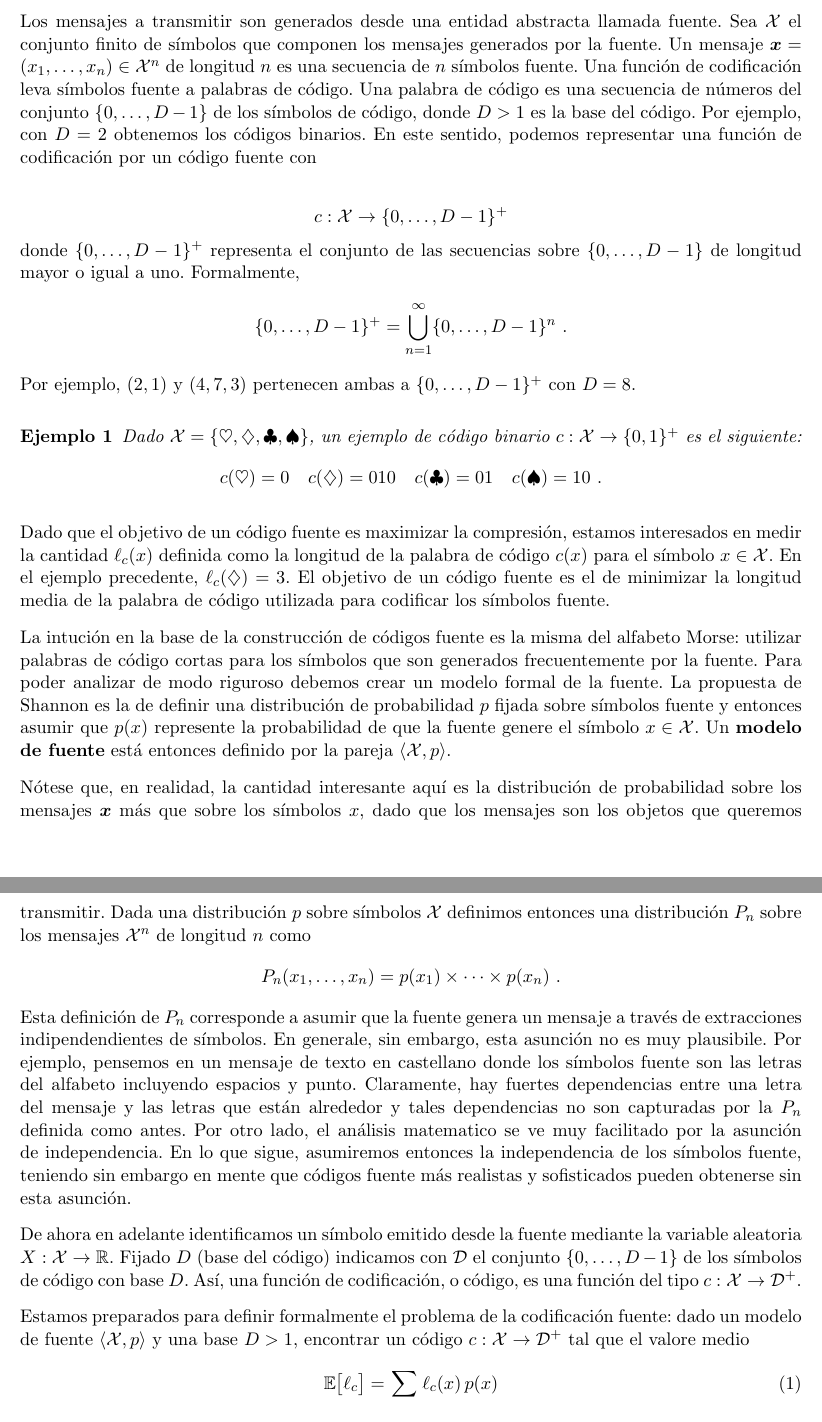
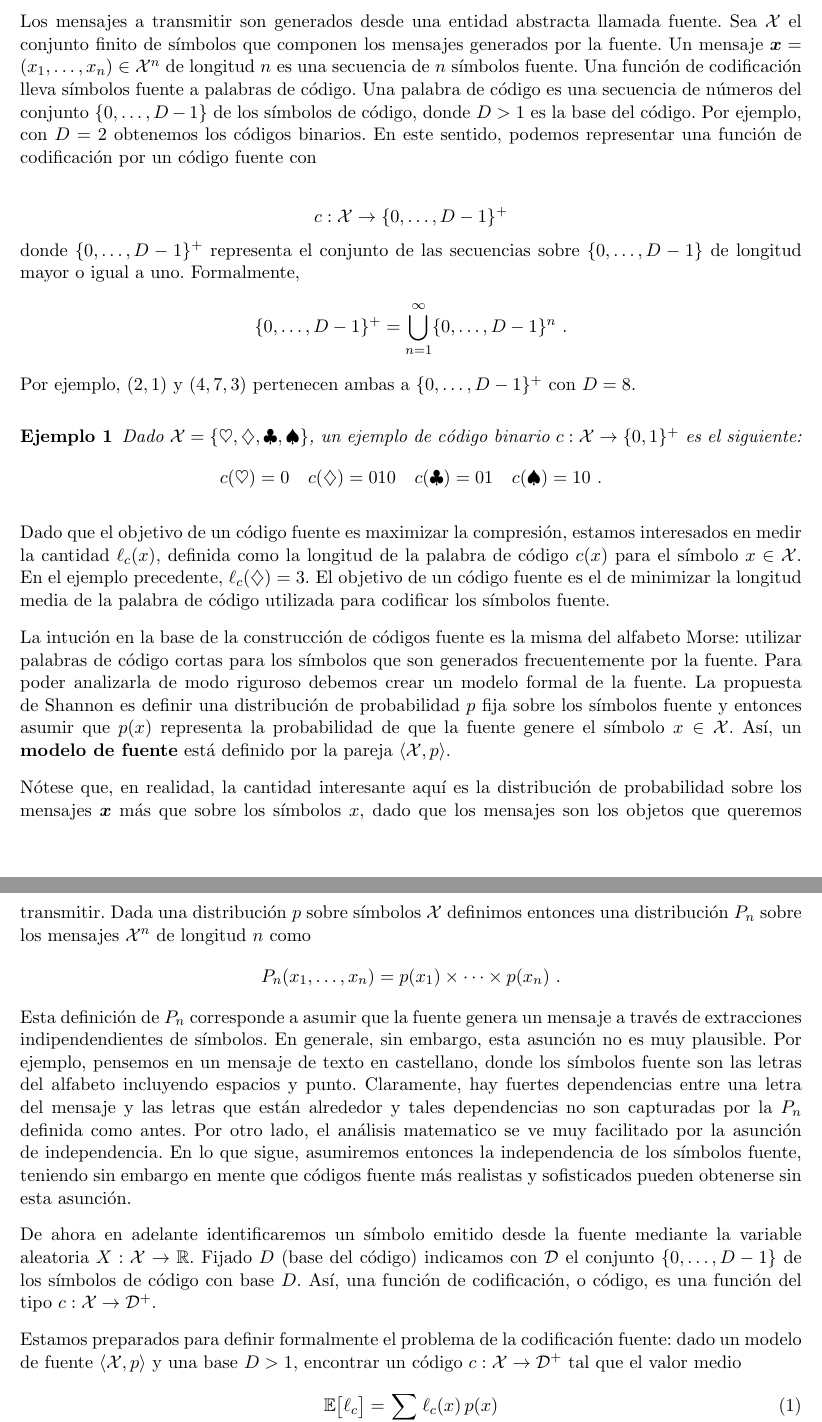
Before and after one commit to libreim/shannon-kolmogorov, a LaTeX document (2-sourceDef.tex): two parts of pages 1 and 2 of 3, joined at a grey line, cut so that both start at the same text. Compiled offline with pdfLaTeX.

Commit message:
Minor changes on 2nd chapter Adds the pdf

```diff
--- a/2-sourceDef.tex
+++ b/2-sourceDef.tex
@@ -98,7 +98,7 @@ Licencia: Creative Commons BY-SA-NC \hfill versión \today
 
 \bigskip
 
-Los mensajes a transmitir son generados desde una entidad abstracta llamada fuente. Sea $\scX$ el conjunto finito de símbolos que componen los mensajes generados por la fuente. Un mensaje $\bx = (x_1,\dots,x_n) \in \scX^n$ de longitud $n$ es una secuencia de $n$ símbolos fuente. Una función de codificación leva símbolos fuente a palabras de código. Una palabra de código es una secuencia de números del conjunto $\{0,\dots,D-1\}$ de los símbolos de código, donde $D > 1$ es la base del código. Por ejemplo, con $D=2$ obtenemos los códigos binarios. En este sentido, podemos representar una función de codificación por un código fuente con
+Los mensajes a transmitir son generados desde una entidad abstracta llamada fuente. Sea $\scX$ el conjunto finito de símbolos que componen los mensajes generados por la fuente. Un mensaje $\bx = (x_1,\dots,x_n) \in \scX^n$ de longitud $n$ es una secuencia de $n$ símbolos fuente. Una función de codificación lleva símbolos fuente a palabras de código. Una palabra de código es una secuencia de números del conjunto $\{0,\dots,D-1\}$ de los símbolos de código, donde $D > 1$ es la base del código. Por ejemplo, con $D=2$ obtenemos los códigos binarios. En este sentido, podemos representar una función de codificación por un código fuente con
 
 \[
     c : \scX \to \{0,\dots,D-1\}^+
@@ -117,26 +117,26 @@ Dado $\scX = \{\heartsuit,\diamondsuit,\clubsuit,\spadesuit\}$, un ejemplo de c
 \]
 \end{example}
 %
-Dado que el objetivo de un código fuente es maximizar la compresión, estamos interesados en medir la cantidad $\ell_c(x)$ definida como la longitud de la palabra de código $c(x)$ para el símbolo $x\in\scX$. En el ejemplo precedente, $\ell_c(\diamondsuit) = 3$.
+Dado que el objetivo de un código fuente es maximizar la compresión, estamos interesados en medir la cantidad $\ell_c(x)$, definida como la longitud de la palabra de código $c(x)$ para el símbolo $x\in\scX$. En el ejemplo precedente, $\ell_c(\diamondsuit) = 3$.
 %Definiamo anche la lunghezza totale della codifica di $\bx = (x_1,\dots,x_n) \in \scX^n$ come
 %\[
 %    L_c(\bx) = \sum_{i=1}^n \ell_c(x_i)~.
 %\]
 El objetivo de un código fuente es el de minimizar la longitud media de la palabra de código utilizada para codificar los símbolos fuente.
 
-La intución en la base de la construcción de códigos fuente es la misma del alfabeto Morse: utilizar palabras de código cortas para los símbolos que son generados frecuentemente por la fuente. Para poder analizar de modo riguroso debemos crear un modelo formal de la fuente. La propuesta de Shannon es la de definir una distribución de probabilidad $p$ fijada sobre símbolos fuente y entonces asumir que $p(x)$ represente la probabilidad de que la fuente genere el símbolo $x\in\scX$. Un \textbf{modelo de fuente} está entonces definido por la pareja $\langle\scX,p\rangle$.
+La intución en la base de la construcción de códigos fuente es la misma del alfabeto Morse: utilizar palabras de código cortas para los símbolos que son generados frecuentemente por la fuente. Para poder analizarla de modo riguroso debemos crear un modelo formal de la fuente. La propuesta de Shannon es definir una distribución de probabilidad $p$ fija sobre los símbolos fuente y entonces asumir que $p(x)$ representa la probabilidad de que la fuente genere el símbolo $x\in\scX$. Así, un \textbf{modelo de fuente} está definido por la pareja $\langle\scX,p\rangle$.
 
 Nótese que, en realidad, la cantidad interesante aquí es la distribución de probabilidad sobre los mensajes $\bx$ más que sobre los símbolos $x$, dado que los mensajes son los objetos que queremos transmitir. Dada una distribución $p$ sobre símbolos $\scX$ definimos entonces una distribución $P_n$ sobre los mensajes $\scX^n$ de longitud $n$ como
 \[
     P_n(x_1,\dots,x_n) = p(x_1) \times\cdots\times p(x_n)~.
 \]
-Esta definición de $P_n$ corresponde a asumir que la fuente genera un mensaje a través de extracciones indipendendientes de símbolos. En generale, sin embargo, esta asunción no es muy plausibile. Por ejemplo, pensemos en un mensaje de texto en castellano donde los símbolos fuente son las letras del alfabeto incluyendo espacios y punto. Claramente, hay fuertes dependencias entre una letra del mensaje y las letras que están alrededor y tales dependencias no son capturadas por la $P_n$ definida como antes. Por otro lado, el análisis matematico se ve muy facilitado por la asunción de independencia. En lo que sigue, asumiremos entonces la independencia de los símbolos fuente, teniendo sin embargo en mente que códigos fuente más realistas y sofisticados pueden obtenerse sin esta asunción.
+Esta definición de $P_n$ corresponde a asumir que la fuente genera un mensaje a través de extracciones indipendendientes de símbolos. En generale, sin embargo, esta asunción no es muy plausible. Por ejemplo, pensemos en un mensaje de texto en castellano, donde los símbolos fuente son las letras del alfabeto incluyendo espacios y punto. Claramente, hay fuertes dependencias entre una letra del mensaje y las letras que están alrededor y tales dependencias no son capturadas por la $P_n$ definida como antes. Por otro lado, el análisis matematico se ve muy facilitado por la asunción de independencia. En lo que sigue, asumiremos entonces la independencia de los símbolos fuente, teniendo sin embargo en mente que códigos fuente más realistas y sofisticados pueden obtenerse sin esta asunción.
 
-De ahora en adelante identificamos un símbolo emitido desde la fuente mediante la variable aleatoria $X : \scX\to\R$.
+De ahora en adelante identificaremos un símbolo emitido desde la fuente mediante la variable aleatoria $X : \scX\to\R$.
 % Si noti che la scelta dei reali $a$ sui quali la variabile casuale $X$ mappa i simboli sorgente non è importante.
 Fijado $D$ (base del código) indicamos con $\scD$ el conjunto $\{0,\dots,D-1\}$ de los símbolos de código con base $D$. Así, una función de codificación, o código, es una función del tipo $c : \scX\to\scD^+$.
 
-Estamos preparados para definir formalmente el problema de la codificación fuente: dado un modelo de fuente $\langle\scX,p\rangle$ y una base $D > 1$, encontrar un código $c : \scX\to\scD^+$ tal que el valore medio
+Estamos preparados para definir formalmente el problema de la codificación fuente: dado un modelo de fuente $\langle\scX,p\rangle$ y una base $D > 1$, encontrar un código $c : \scX\to\scD^+$ tal que el valor medio
 \begin{equation}
 \label{eq:source-coding}
     \E\bigl[\ell_c\bigr] = \sum_{x\in\scX} \ell_c(x)\,p(x)
```
Also changed, not shown: 2-sourceDef.pdf (added), 2-sourceDef.tex (2 more changed lines).
